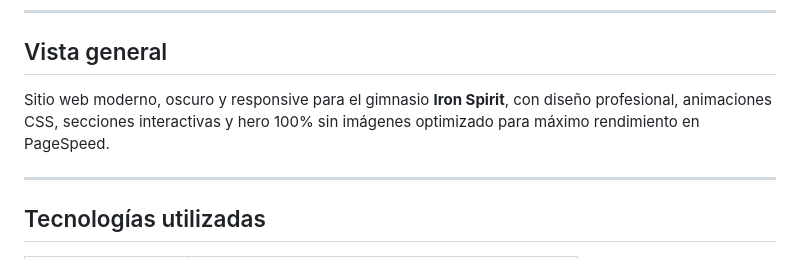
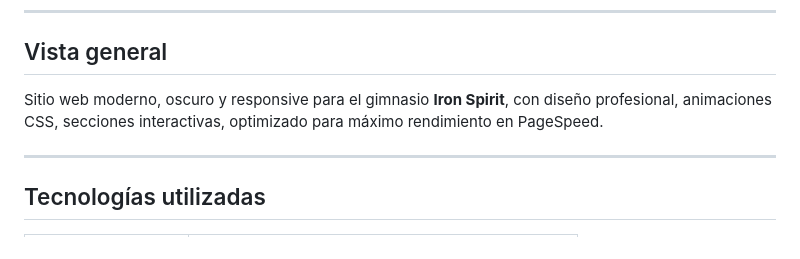
Before and after one commit to Davila00007/Iron-Spirit, a Markdown page: README.md, the part around one of its changes. GitHub-like rendering.

```diff
--- a/README.md
+++ b/README.md
@@ -6,7 +6,7 @@ Proyecto de sitio web completo para un gimnasio, desarrollado con **HTML, CSS y
 
 ##  Vista general
 
-Sitio web moderno, oscuro y responsive para el gimnasio **Iron Spirit**, con diseño profesional, animaciones CSS, secciones interactivas y hero 100% sin imágenes optimizado para máximo rendimiento en PageSpeed.
+Sitio web moderno, oscuro y responsive para el gimnasio **Iron Spirit**, con diseño profesional, animaciones CSS, secciones interactivas, optimizado para máximo rendimiento en PageSpeed.
 
 ---
 
```
Also changed, not shown: other parts of README.md (+0 -3 lines).
